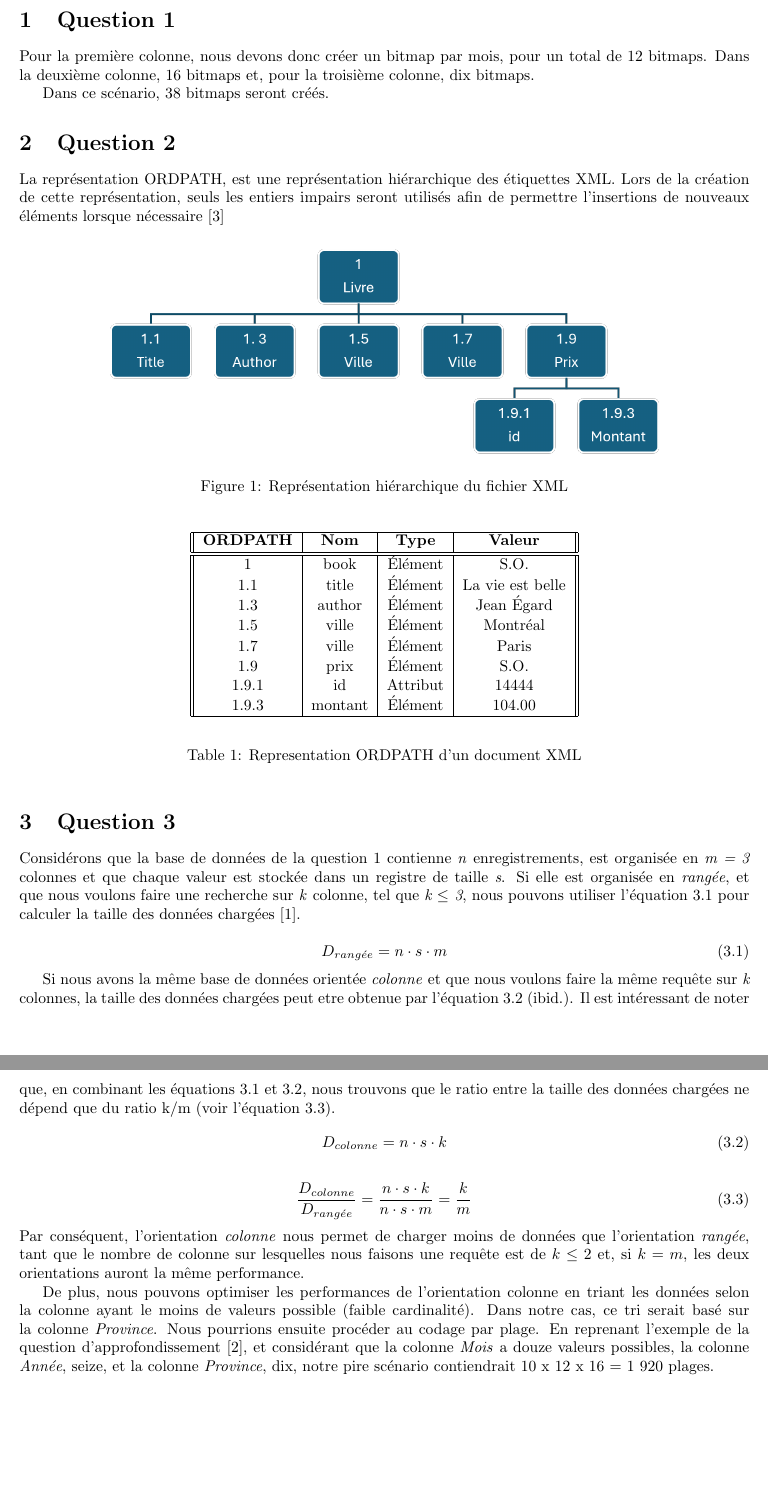
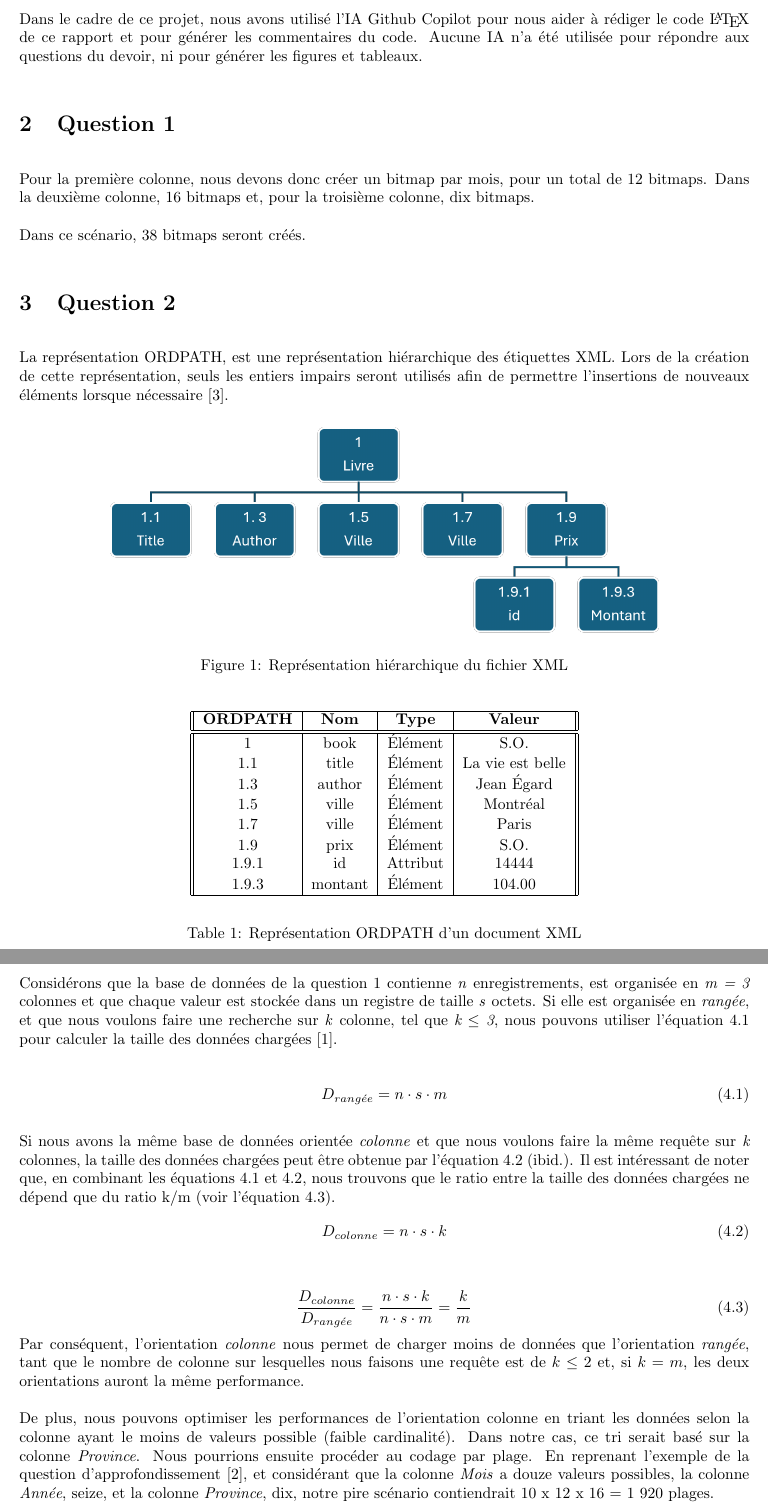
Before and after one commit to PascalP-A/INF6408, a LaTeX paper (Devoir 2/Rapport.tex): two parts of pages 3 and 4 of 5, joined at a grey line, cut at the place of the change, the shorter picture padded with empty space. Compiled offline with pdfLaTeX.

Commit message:
Correction de fautes de frappe et ajout d'une déclaration sur l'utilisation de l'IA dans le rapport. Modification des paramètres de mise en page pour l'espacement et l'indentation des paragraphes.

```diff
--- a/Devoir 2/Rapport.tex
+++ b/Devoir 2/Rapport.tex
@@ -4,10 +4,14 @@
 \usepackage{notoccite}
 \usepackage{amsmath}
 \usepackage[letterpaper, total={6.5in, 9in}]{geometry} % Set page size and margins
+
+%Declare path for figures and set equation numbering to include section number
 \graphicspath{{Figure/}}
-
 \numberwithin{equation}{section} % Will include section number in equation number as X.Y
 
+%Set paragraph spacing and indentation
+\setlength{\parskip}{12pt} % Adds 12pt space between paragraphs
+\setlength{\parindent}{0pt} % Removes paragraph indentation
 
 \renewcommand{\contentsname}{Table des matières} %Allow to change "Content" to "Table des matières"
 
@@ -29,6 +33,8 @@
 
 \newpage
 
+\section{Déclaration sur l'utilisation de l'IA}
+Dans le cadre de ce projet, nous avons utilisé l'IA Github Copilot pour nous aider à rédiger le code \LaTeX{} de ce rapport et pour générer les commentaires du code. Aucune IA n'a été utilisée pour répondre aux questions du devoir, ni pour générer les figures et tableaux.
 
 \section{Question 1}
 Pour la première colonne, nous devons donc créer un bitmap par mois, pour un total de 12 bitmaps. Dans la deuxième colonne, 16 bitmaps et, pour la troisième colonne, dix bitmaps.
@@ -36,7 +42,7 @@ Pour la première colonne, nous devons donc créer un bitmap par mois, pour un t
 Dans ce scénario, 38 bitmaps seront créés.
 
 \section{Question 2}
-La représentation ORDPATH, est une représentation hiérarchique des étiquettes XML. Lors de la création de cette représentation, seuls les entiers impairs seront utilisés afin de permettre l'insertions de nouveaux éléments lorsque nécessaire \cite{ACM}
+La représentation ORDPATH, est une représentation hiérarchique des étiquettes XML. Lors de la création de cette représentation, seuls les entiers impairs seront utilisés afin de permettre l'insertions de nouveaux éléments lorsque nécessaire \cite{ACM}.
     \begin{figure}[!ht]
         \centering
         \includegraphics[width=0.75\textwidth]{hierarchical}
@@ -62,7 +68,7 @@ La représentation ORDPATH, est une représentation hiérarchique des étiquette
                 \hline
             \end{tabular}
         \end{center}
-        \caption{Representation ORDPATH d'un document XML}
+        \caption{Représentation ORDPATH d'un document XML}
         \label{table:ordpath}
     \end{table}
 
@@ -69,5 +76,5 @@ La représentation ORDPATH, est une représentation hiérarchique des étiquette
 \section{Question 3}
-Considérons que la base de données de la question 1 contienne \textit{n} enregistrements, est organisée en \textit{m = 3} colonnes et que chaque valeur est stockée dans un registre de taille \textit{s}. Si elle est organisée en \textit{rangée}, et que nous voulons faire une recherche sur \textit{k} colonne, tel que \textit{k $\leq$ 3}, nous pouvons utiliser l'équation \ref{eq:size_row} pour calculer la taille des données chargées \cite{Lee_2026}.
+Considérons que la base de données de la question 1 contienne \textit{n} enregistrements, est organisée en \textit{m = 3} colonnes et que chaque valeur est stockée dans un registre de taille \textit{s} octets. Si elle est organisée en \textit{rangée}, et que nous voulons faire une recherche sur \textit{k} colonne, tel que \textit{k $\leq$ 3}, nous pouvons utiliser l'équation \ref{eq:size_row} pour calculer la taille des données chargées \cite{Lee_2026}.
 
 \begin{equation}
     D_{rang\acute{e}e} = n \cdot s \cdot m
@@ -75,7 +82,7 @@ Considérons que la base de données de la question 1 contienne \textit{n} enreg
 \end{equation}
 
 
-Si nous avons la même base de données orientée \textit{colonne} et que nous voulons faire la même requête sur \textit{k} colonnes, la taille des données chargées peut etre obtenue par l'équation \ref{eq:size_col} (ibid.). Il est intéressant de noter que, en combinant les équations \ref{eq:size_row} et \ref{eq:size_col}, nous trouvons que le ratio entre la taille des données chargées ne dépend que du ratio k/m (voir l'équation \ref{eq:ratio}).
+Si nous avons la même base de données orientée \textit{colonne} et que nous voulons faire la même requête sur \textit{k} colonnes, la taille des données chargées peut être obtenue par l'équation \ref{eq:size_col} (ibid.). Il est intéressant de noter que, en combinant les équations \ref{eq:size_row} et \ref{eq:size_col}, nous trouvons que le ratio entre la taille des données chargées ne dépend que du ratio k/m (voir l'équation \ref{eq:ratio}).
 \begin{equation}
     D_{colonne} = n \cdot s \cdot k
     \label{eq:size_col}
```
Also changed, not shown: Devoir 2/Rapport.pdf, Devoir 2/Rapport.tex (8 more changed lines), 4 other files.
